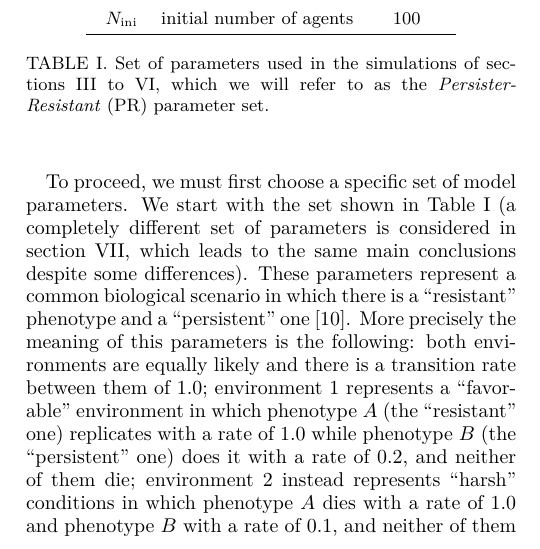
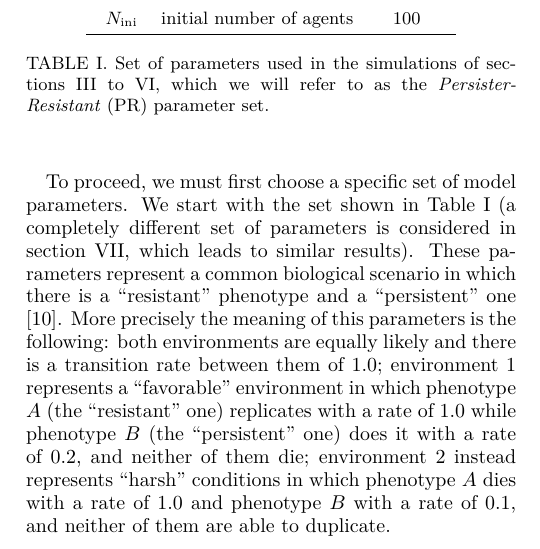
Before and after one commit to Marco-Mendivil-Carboni/mutare, a LaTeX paper (docs/paper.tex): part of one column of page 2 of 8, cut so that both start at the same text. Compiled offline with pdfLaTeX.

Commit message:
Small change to finish the corrections of the last page.

```diff
--- a/docs/paper.tex
+++ b/docs/paper.tex
@@ -144,7 +144,7 @@ We begin by solving the model without evolution, i.e. with $p_\text{mut}=0$ and
     \caption{Extinction rate $r_\text{ext}$ versus mean growth rate $\langle\mu\rangle$. Results are shown for \texttt{fixed}, \texttt{evol} and \texttt{evol(r)} simulations, across a range of initial strategies from $s(A)=0$ (lower end of the curve) to $s(A)=1$ (upper end). These values define a \emph{Pareto front} capturing the growth-survival trade-off.} \label{fig:pareto_front}
 \end{figure}
 
-To proceed, we must first choose a specific set of model parameters. We start with the set shown in \autoref{tab:PR_parameters} (a completely different set of parameters is considered in \autoref{sec:symmetric_parameters}, which leads to the same main conclusions despite some differences). These parameters represent a common biological scenario in which there is a “resistant” phenotype and a “persistent” one \cite{huftonPhenotypicSwitchingPopulations2018}. More precisely the meaning of this parameters is the following: both environments are equally likely and there is a transition rate between them of $1.0$; environment $1$ represents a ``favorable'' environment in which phenotype $A$ (the ``resistant'' one) replicates with a rate of $1.0$ while phenotype $B$ (the ``persistent'' one) does it with a rate of $0.2$, and neither of them die; environment $2$ instead represents ``harsh'' conditions in which phenotype $A$ dies with a rate of $1.0$ and phenotype $B$ with a rate of $0.1$, and neither of them are able to duplicate.
+To proceed, we must first choose a specific set of model parameters. We start with the set shown in \autoref{tab:PR_parameters} (a completely different set of parameters is considered in \autoref{sec:symmetric_parameters}, which leads to similar results). These parameters represent a common biological scenario in which there is a “resistant” phenotype and a “persistent” one \cite{huftonPhenotypicSwitchingPopulations2018}. More precisely the meaning of this parameters is the following: both environments are equally likely and there is a transition rate between them of $1.0$; environment $1$ represents a ``favorable'' environment in which phenotype $A$ (the ``resistant'' one) replicates with a rate of $1.0$ while phenotype $B$ (the ``persistent'' one) does it with a rate of $0.2$, and neither of them die; environment $2$ instead represents ``harsh'' conditions in which phenotype $A$ dies with a rate of $1.0$ and phenotype $B$ with a rate of $0.1$, and neither of them are able to duplicate.
 
 \autoref{fig:pareto_front} shows the mean growth rate $\langle\mu\rangle$ and the extinction rate $r_\text{ext}$ measured in fixed-strategy simulations for this parameter set. The first important observation to make is that the maximum of $\langle\mu\rangle$ occurs neither at $s(A)=0$ nor at $s(A)=1$, indicating that in cases such as this one phenotypic diversity (that is, maintaining a mixture of both phenotypes) is the ``optimal'' strategy, a result already reported multiple times \cite{xueBetHedgingDemographic2017}. As we will see, this is precisely the strategy reached by evolution at large $N_\text{ini}$. This behavior does not arise in all cases, but only when environmental fluctuations make each phenotype individually less favorable in the long term than their combination. Secondly, we observe that the growth-maximizing strategy differs from the extinction-minimizing one (again, this occurs for other parameter sets, as discussed in \autoref{sec:symmetric_parameters}). In particular, $\langle\mu\rangle$ is maximized at $s(A)\sim0.8$, while $r_\text{ext}$ is minimized at $s(A)\sim0.0$. As we will show later, this trade-off (and more precisely the different scaling of these two quantities with the population limit) plays a key role in shaping the evolutionary outcome.
 
```
